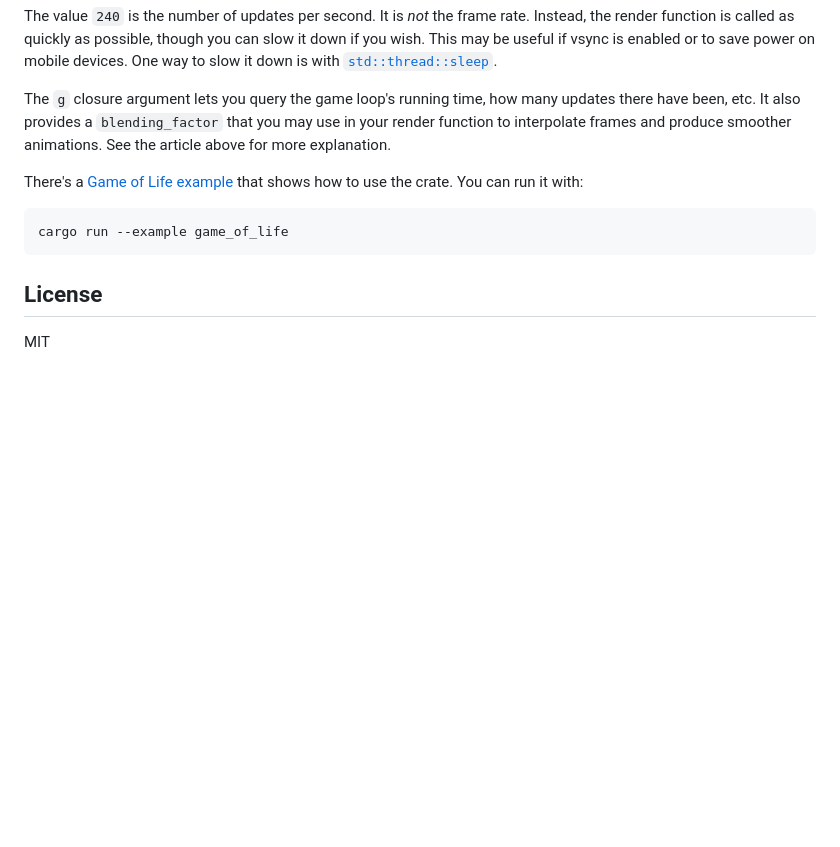
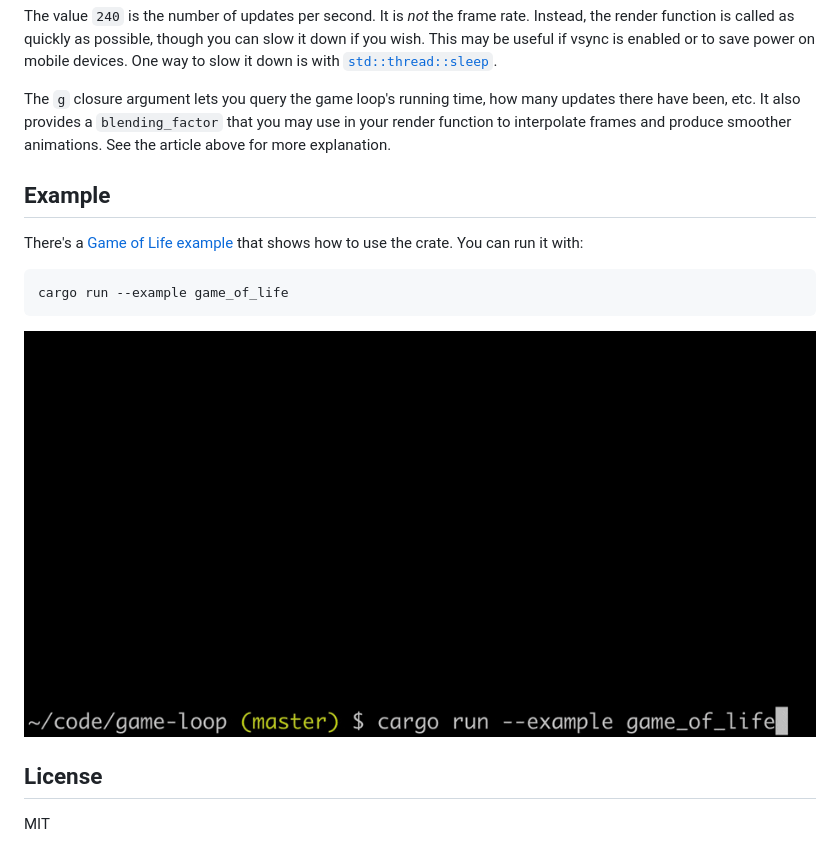
Before and after one commit to tuzz/game-loop, a Markdown page: README.md, the part around the change. GitHub-like rendering; pictures changed too: examples/game_of_life.gif (added); blank space fills up the shorter version.

Commit message:
Add a gif of the Game of Life example

````diff
--- a/README.md
+++ b/README.md
@@ -29,6 +29,8 @@ updates there have been, etc. It also provides a `blending_factor` that you may
 use in your render function to interpolate frames and produce smoother
 animations. See the article above for more explanation.
 
+## Example
+
 There's a [Game of Life example](./examples/game_of_life.rs) that shows how to
 use the crate. You can run it with:
 
@@ -36,6 +38,8 @@ use the crate. You can run it with:
 cargo run --example game_of_life
 ```
 
+![Game of Life](./examples/game_of_life.gif)
+
 ## License
 
 MIT
````
